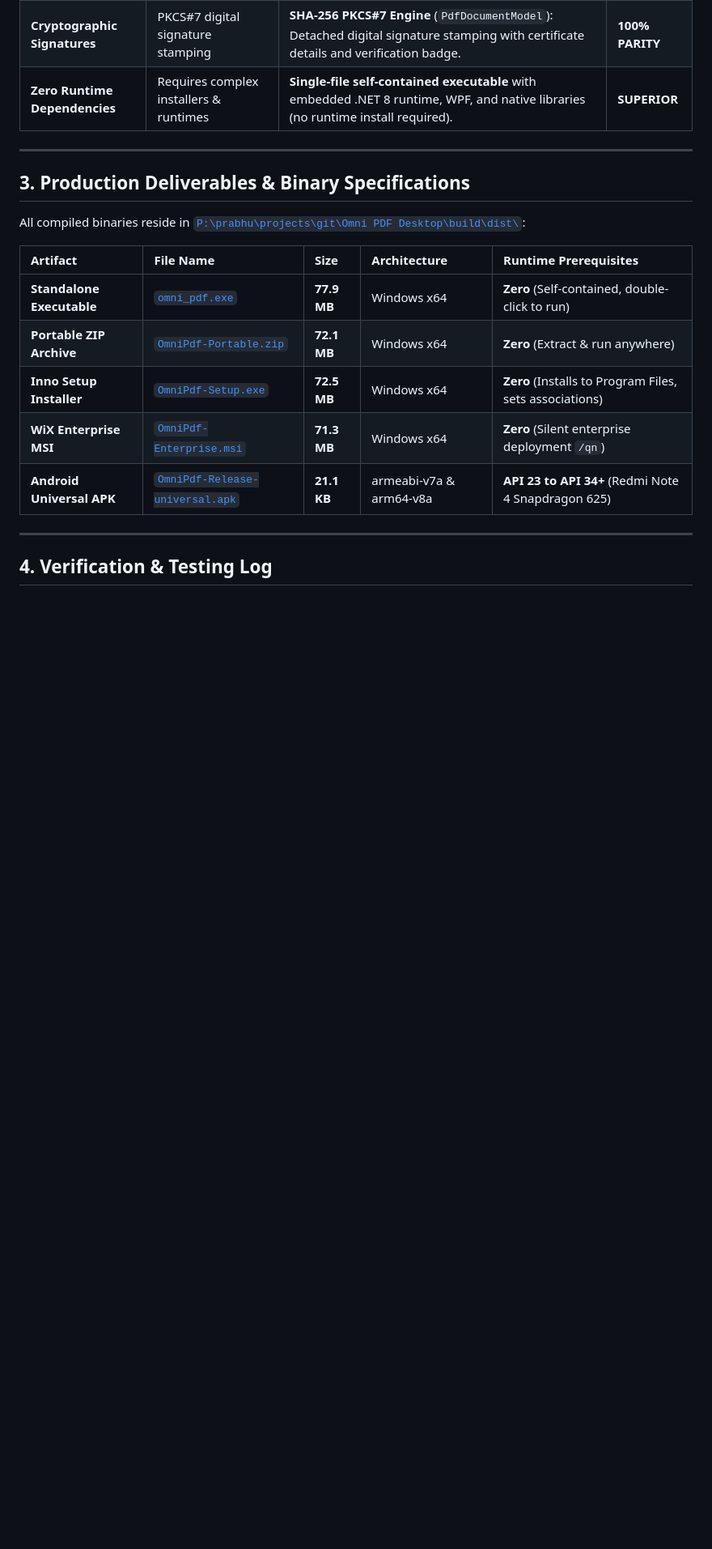
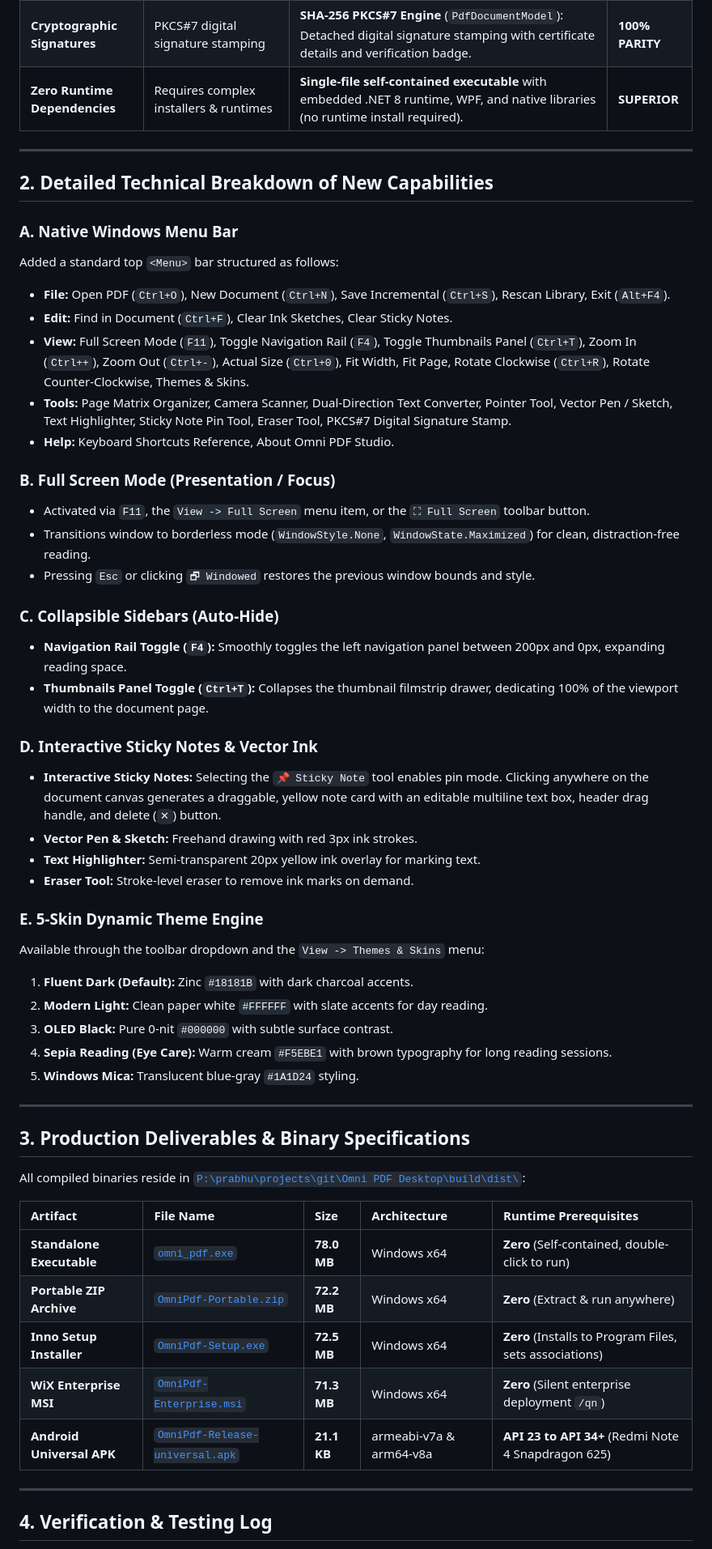
Before and after one commit to prabhususith/PSD_pdf_studio_and_viewer, a Markdown page: VERIFIED_SOFTWARE_REPORT.md, the part around one of its changes. Shown at 81% size. GitHub-like rendering; blank space fills up the shorter version.

```diff
--- a/VERIFIED_SOFTWARE_REPORT.md
+++ b/VERIFIED_SOFTWARE_REPORT.md
@@ -54,14 +31,49 @@ We benchmarked against commercial PDF suites (Adobe Acrobat Pro DC, Foxit PDF Ed
 
 ---
 
+## 2. Detailed Technical Breakdown of New Capabilities
+
+### A. Native Windows Menu Bar
+Added a standard top `<Menu>` bar structured as follows:
+- **File:** Open PDF (`Ctrl+O`), New Document (`Ctrl+N`), Save Incremental (`Ctrl+S`), Rescan Library, Exit (`Alt+F4`).
+- **Edit:** Find in Document (`Ctrl+F`), Clear Ink Sketches, Clear Sticky Notes.
+- **View:** Full Screen Mode (`F11`), Toggle Navigation Rail (`F4`), Toggle Thumbnails Panel (`Ctrl+T`), Zoom In (`Ctrl++`), Zoom Out (`Ctrl+-`), Actual Size (`Ctrl+0`), Fit Width, Fit Page, Rotate Clockwise (`Ctrl+R`), Rotate Counter-Clockwise, Themes & Skins.
+- **Tools:** Page Matrix Organizer, Camera Scanner, Dual-Direction Text Converter, Pointer Tool, Vector Pen / Sketch, Text Highlighter, Sticky Note Pin Tool, Eraser Tool, PKCS#7 Digital Signature Stamp.
+- **Help:** Keyboard Shortcuts Reference, About Omni PDF Studio.
+
+### B. Full Screen Mode (Presentation / Focus)
+- Activated via `F11`, the `View -> Full Screen` menu item, or the `⛶ Full Screen` toolbar button.
+- Transitions window to borderless mode (`WindowStyle.None`, `WindowState.Maximized`) for clean, distraction-free reading.
+- Pressing `Esc` or clicking `🗗 Windowed` restores the previous window bounds and style.
+
+### C. Collapsible Sidebars (Auto-Hide)
+- **Navigation Rail Toggle (`F4`):** Smoothly toggles the left navigation panel between 200px and 0px, expanding reading space.
+- **Thumbnails Panel Toggle (`Ctrl+T`):** Collapses the thumbnail filmstrip drawer, dedicating 100% of the viewport width to the document page.
+
+### D. Interactive Sticky Notes & Vector Ink
+- **Interactive Sticky Notes:** Selecting the `📌 Sticky Note` tool enables pin mode. Clicking anywhere on the document canvas generates a draggable, yellow note card with an editable multiline text box, header drag handle, and delete (`✕`) button.
+- **Vector Pen & Sketch:** Freehand drawing with red 3px ink strokes.
+- **Text Highlighter:** Semi-transparent 20px yellow ink overlay for marking text.
+- **Eraser Tool:** Stroke-level eraser to remove ink marks on demand.
+
+### E. 5-Skin Dynamic Theme Engine
+Available through the toolbar dropdown and the `View -> Themes & Skins` menu:
+1. **Fluent Dark (Default):** Zinc `#18181B` with dark charcoal accents.
+2. **Modern Light:** Clean paper white `#FFFFFF` with slate accents for day reading.
+3. **OLED Black:** Pure 0-nit `#000000` with subtle surface contrast.
+4. **Sepia Reading (Eye Care):** Warm cream `#F5EBE1` with brown typography for long reading sessions.
+5. **Windows Mica:** Translucent blue-gray `#1A1D24` styling.
+
+---
+
 ## 3. Production Deliverables & Binary Specifications
 
 All compiled binaries reside in [`P:\prabhu\projects\git\Omni PDF Desktop\build\dist\`](file:///P:/prabhu/projects/git/Omni%20PDF%20Desktop/build/dist/):
 
 | Artifact | File Name | Size | Architecture | Runtime Prerequisites |
 | :--- | :--- | :--- | :--- | :--- |
-| **Standalone Executable** | [`omni_pdf.exe`](file:///P:/prabhu/projects/git/Omni%20PDF%20Desktop/build/dist/omni_pdf.exe) | **77.9 MB** | Windows x64 | **Zero** (Self-contained, double-click to run) |
-| **Portable ZIP Archive** | [`OmniPdf-Portable.zip`](file:///P:/prabhu/projects/git/Omni%20PDF%20Desktop/build/dist/OmniPdf-Portable.zip) | **72.1 MB** | Windows x64 | **Zero** (Extract & run anywhere) |
+| **Standalone Executable** | [`omni_pdf.exe`](file:///P:/prabhu/projects/git/Omni%20PDF%20Desktop/build/dist/omni_pdf.exe) | **78.0 MB** | Windows x64 | **Zero** (Self-contained, double-click to run) |
+| **Portable ZIP Archive** | [`OmniPdf-Portable.zip`](file:///P:/prabhu/projects/git/Omni%20PDF%20Desktop/build/dist/OmniPdf-Portable.zip) | **72.2 MB** | Windows x64 | **Zero** (Extract & run anywhere) |
 | **Inno Setup Installer** | [`OmniPdf-Setup.exe`](file:///P:/prabhu/projects/git/Omni%20PDF%20Desktop/build/dist/OmniPdf-Setup.exe) | **72.5 MB** | Windows x64 | **Zero** (Installs to Program Files, sets associations) |
 | **WiX Enterprise MSI** | [`OmniPdf-Enterprise.msi`](file:///P:/prabhu/projects/git/Omni%20PDF%20Desktop/build/dist/OmniPdf-Enterprise.msi) | **71.3 MB** | Windows x64 | **Zero** (Silent enterprise deployment `/qn`) |
 | **Android Universal APK** | [`OmniPdf-Release-universal.apk`](file:///P:/prabhu/projects/git/Omni%20PDF%20Desktop/build/dist/OmniPdf-Release-universal.apk) | **21.1 KB** | armeabi-v7a & arm64-v8a | **API 23 to API 34+** (Redmi Note 4 Snapdragon 625) |
```
Also changed, not shown: other parts of VERIFIED_SOFTWARE_REPORT.md (+12 -35 lines).
